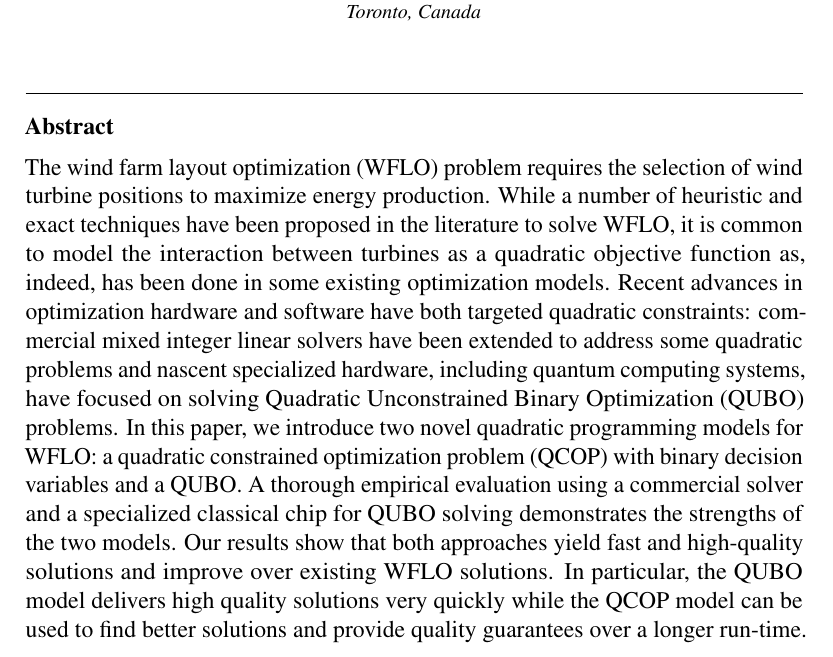
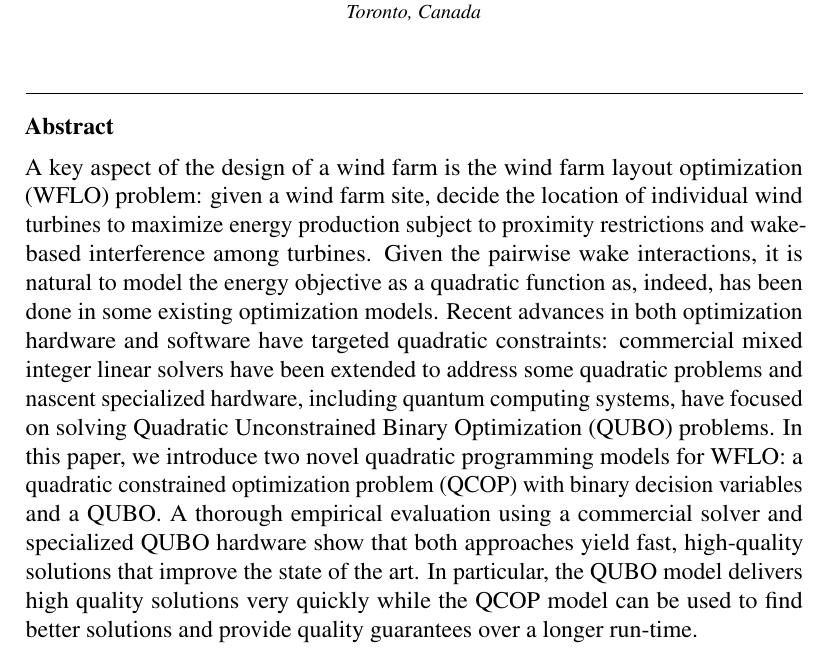
Before and after one commit to ArikSenderovich1983/WFLO, a LaTeX paper (paper.tex): part of page 1 of 21, cut so that both start at the same text. Compiled offline with pdfLaTeX.

Commit message:
Revised abstract

```diff
--- a/paper.tex
+++ b/paper.tex
@@ -146,8 +147,9 @@
 \begin{abstract}
 %Wind farms play an increasingly important
 %role as a source of renewable energy and
-The wind farm layout optimization (WFLO) problem requires the
-selection of wind turbine positions to maximize energy production. While a number of heuristic and exact techniques have been proposed in the literature to solve WFLO, it is common to model the interaction between turbines as a quadratic objective function as, indeed, has been done in some existing optimization models. Recent advances in optimization hardware and software have both targeted quadratic constraints: commercial mixed integer linear solvers have been extended to address some quadratic problems and nascent specialized hardware, including quantum computing systems, have focused on solving Quadratic Unconstrained Binary Optimization (QUBO) problems.
+  A key aspect of the design of a wind farm is the wind farm layout optimization (WFLO) problem: given a wind farm site, decide the location of individual wind turbines to maximize energy production subject to proximity restrictions and wake-based interference among turbines. Given the pairwise wake interactions, it is natural
+%While a number of heuristic and exact techniques have been proposed to solve WFLO, it is common
+to model the energy objective as a quadratic function as, indeed, has been done in some existing optimization models. Recent advances in both optimization hardware and software have targeted quadratic constraints: commercial mixed integer linear solvers have been extended to address some quadratic problems and nascent specialized hardware, including quantum computing systems, have focused on solving Quadratic Unconstrained Binary Optimization (QUBO) problems.
 %It is a key problem
 %when designing a new wind farm, as it has a direct influence
 %on the amount of the total produced energy.
@@ -170,10 +172,12 @@ introduce two novel quadratic programming models for WFLO: a quadratic constrain
 %is the underlying representation for quantum-inspired
 %optimization hardware such as the DA.
 A thorough empirical
-evaluation using a commercial solver and a specialized classical chip for QUBO solving demonstrates the strengths of the two models.
-Our results show that both approaches yield fast and high-quality solutions
-and
-improve over existing WFLO solutions. In particular, the QUBO model delivers high quality solutions very quickly while the QCOP model can be used to find better solutions and provide quality guarantees over a longer run-time.
+evaluation using a commercial solver and specialized QUBO hardware
+%demonstrates the strengths of the two models.
+%Our results
+show that both approaches yield fast, high-quality solutions
+that
+improve the state of the art. In particular, the QUBO model delivers high quality solutions very quickly while the QCOP model can be used to find better solutions and provide quality guarantees over a longer run-time.
 \end{abstract}
 \begin{keyword}
 	Wind Farm Layout Optimization (WFLO) \sep Quadratic Programming (QP) \sep Quadratic Unconstrained Binary Optimization (QUBO) \sep Digital Annealer
```
Also changed, not shown: paper.tex (1 more changed lines).
